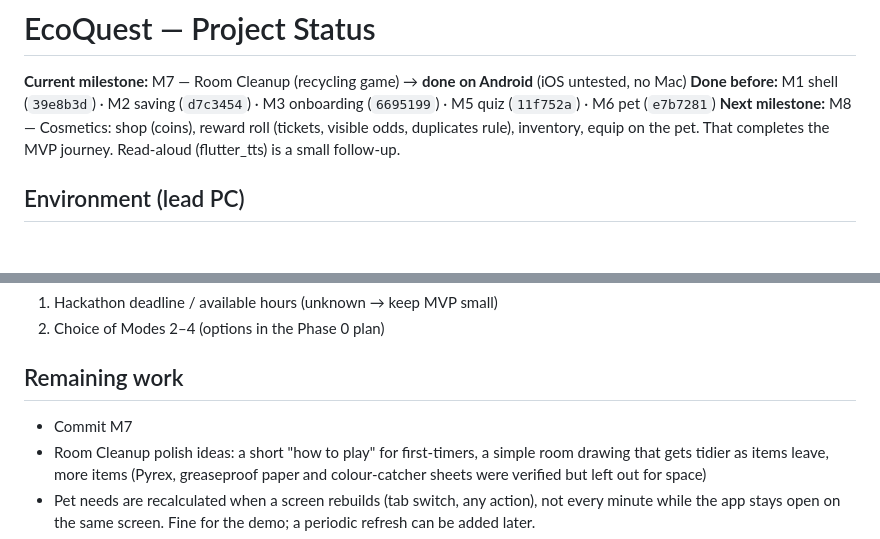
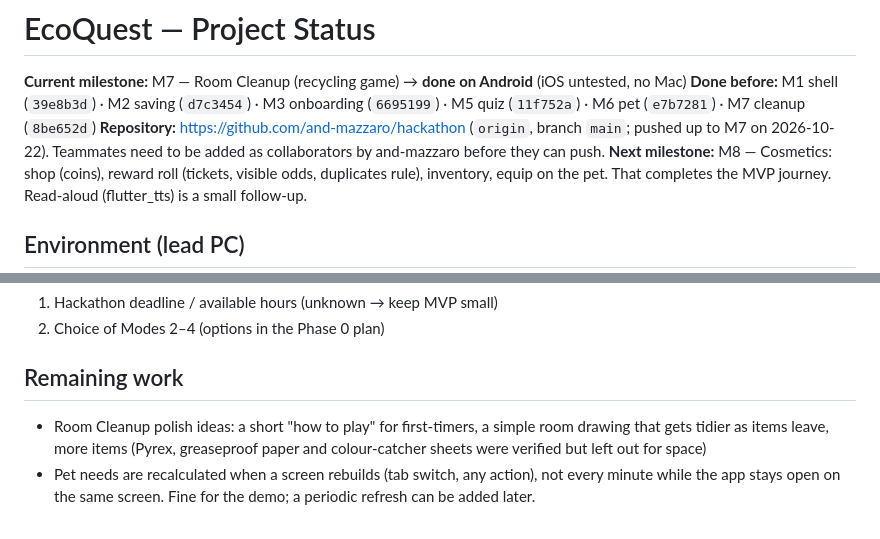
Before and after one commit to and-mazzaro/hackathon, a Markdown page: PROJECT_STATUS.md, 2 parts joined by grey strips. Drawn GitHub-style; blank space fills up the shorter version.

Commit message:
Record the GitHub repository in PROJECT_STATUS.md

```diff
--- a/PROJECT_STATUS.md
+++ b/PROJECT_STATUS.md
@@ -2,7 +2,9 @@
 
 **Current milestone:** M7 — Room Cleanup (recycling game) → **done on Android** (iOS untested, no Mac)
 **Done before:** M1 shell (`39e8b3d`) · M2 saving (`d7c3454`) · M3 onboarding (`6695199`) · M5 quiz (`11f752a`) ·
-M6 pet (`e7b7281`)
+M6 pet (`e7b7281`) · M7 cleanup (`8be652d`)
+**Repository:** https://github.com/and-mazzaro/hackathon (`origin`, branch `main`; pushed up to M7 on 2026-10-22).
+Teammates need to be added as collaborators by and-mazzaro before they can push.
 **Next milestone:** M8 — Cosmetics: shop (coins), reward roll (tickets, visible odds, duplicates rule), inventory,
 equip on the pet. That completes the MVP journey. Read-aloud (flutter_tts) is a small follow-up.
 
@@ -205,7 +207,6 @@ equip on the pet. That completes the MVP journey. Read-aloud (flutter_tts) is a
 2. Choice of Modes 2–4 (options in the Phase 0 plan)
 
 ## Remaining work
-- Commit M7
 - Room Cleanup polish ideas: a short "how to play" for first-timers, a simple room drawing that gets tidier as
   items leave, more items (Pyrex, greaseproof paper and colour-catcher sheets were verified but left out for space)
 - Pet needs are recalculated when a screen rebuilds (tab switch, any action), not every minute while the
```
